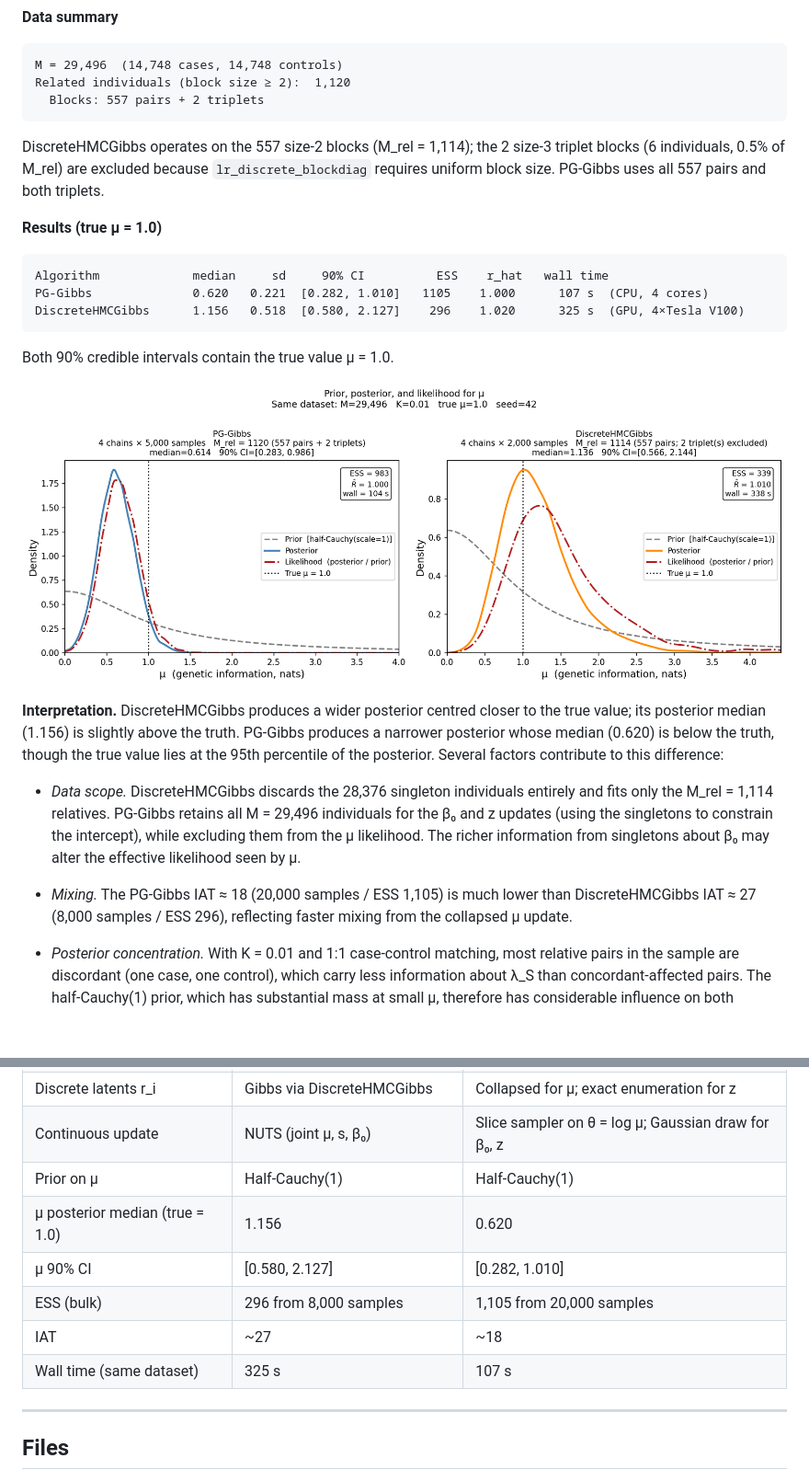
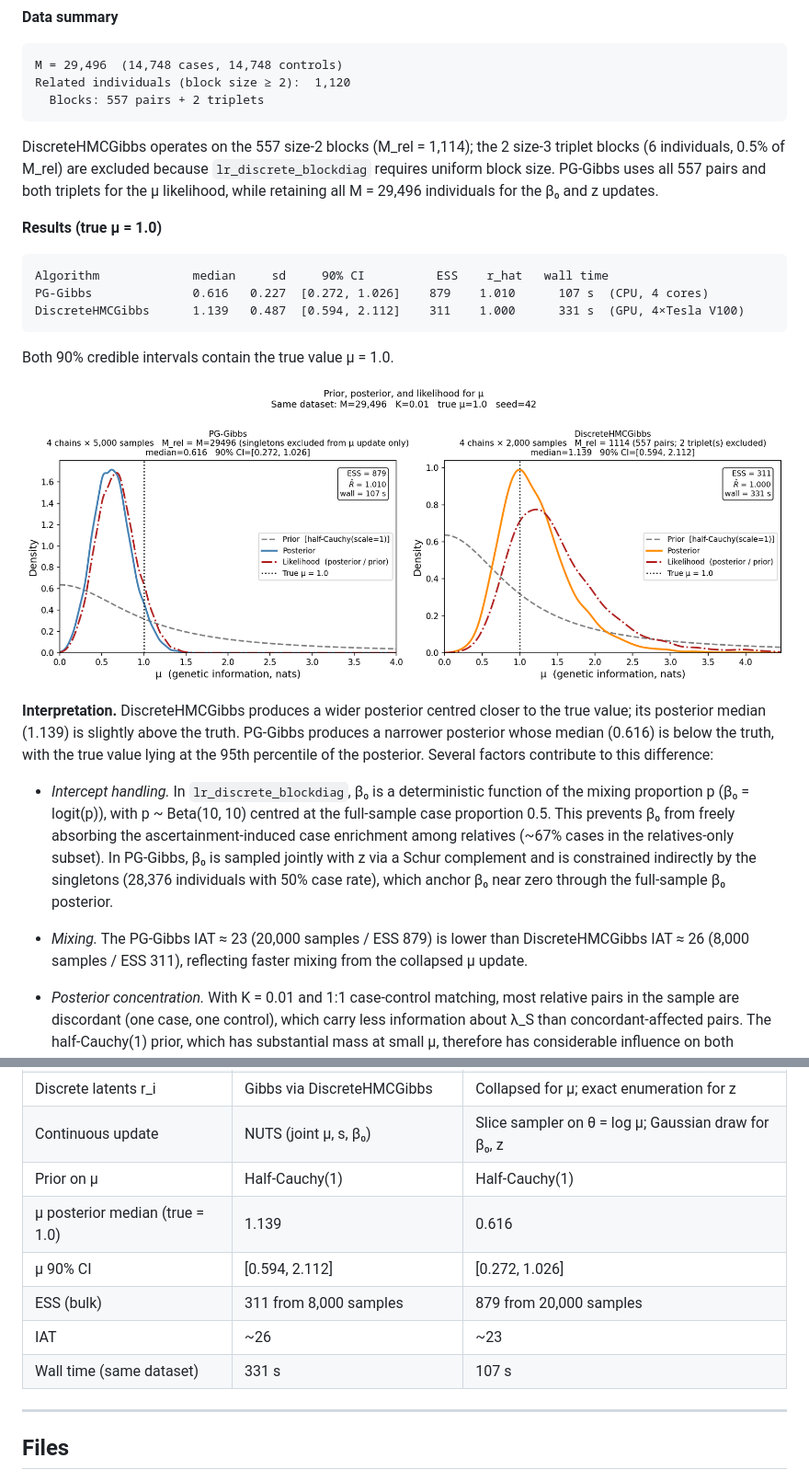
Before and after one commit to pmckeigue/geneticinfo, a Markdown page: README.md, 2 parts joined by grey strips. Shown at 92% size. Rendered like a GitHub page; pictures changed too: comparison_prior_posterior_likelihood.png; blank space fills up the shorter version.

````diff
--- a/README.md
+++ b/README.md
@@ -198,25 +198,25 @@ Related individuals (block size ≥ 2):  1,120
   Blocks: 557 pairs + 2 triplets
 ```
 
-DiscreteHMCGibbs operates on the 557 size-2 blocks (M_rel = 1,114); the 2 size-3 triplet blocks (6 individuals, 0.5% of M_rel) are excluded because `lr_discrete_blockdiag` requires uniform block size.  PG-Gibbs uses all 557 pairs and both triplets.
+DiscreteHMCGibbs operates on the 557 size-2 blocks (M_rel = 1,114); the 2 size-3 triplet blocks (6 individuals, 0.5% of M_rel) are excluded because `lr_discrete_blockdiag` requires uniform block size.  PG-Gibbs uses all 557 pairs and both triplets for the μ likelihood, while retaining all M = 29,496 individuals for the β₀ and z updates.
 
 **Results (true μ = 1.0)**
 
 ```
 Algorithm             median     sd     90% CI          ESS    r_hat   wall time
-PG-Gibbs              0.620   0.221  [0.282, 1.010]   1105    1.000      107 s  (CPU, 4 cores)
-DiscreteHMCGibbs      1.156   0.518  [0.580, 2.127]    296    1.020      325 s  (GPU, 4×Tesla V100)
+PG-Gibbs              0.616   0.227  [0.272, 1.026]    879    1.010      107 s  (CPU, 4 cores)
+DiscreteHMCGibbs      1.139   0.487  [0.594, 2.112]    311    1.000      331 s  (GPU, 4×Tesla V100)
 ```
 
 Both 90% credible intervals contain the true value μ = 1.0.
 
 ![Prior, posterior and likelihood for both algorithms](comparison_prior_posterior_likelihood.png)
 
-**Interpretation.**  DiscreteHMCGibbs produces a wider posterior centred closer to the true value; its posterior median (1.156) is slightly above the truth.  PG-Gibbs produces a narrower posterior whose median (0.620) is below the truth, though the true value lies at the 95th percentile of the posterior.  Several factors contribute to this difference:
+**Interpretation.**  DiscreteHMCGibbs produces a wider posterior centred closer to the true value; its posterior median (1.139) is slightly above the truth.  PG-Gibbs produces a narrower posterior whose median (0.616) is below the truth, with the true value lying at the 95th percentile of the posterior.  Several factors contribute to this difference:
 
-- *Data scope.*  DiscreteHMCGibbs discards the 28,376 singleton individuals entirely and fits only the M_rel = 1,114 relatives.  PG-Gibbs retains all M = 29,496 individuals for the β₀ and z updates (using the singletons to constrain the intercept), while excluding them from the μ likelihood.  The richer information from singletons about β₀ may alter the effective likelihood seen by μ.
+- *Intercept handling.*  In `lr_discrete_blockdiag`, β₀ is a deterministic function of the mixing proportion p (β₀ = logit(p)), with p ~ Beta(10, 10) centred at the full-sample case proportion 0.5.  This prevents β₀ from freely absorbing the ascertainment-induced case enrichment among relatives (~67% cases in the relatives-only subset).  In PG-Gibbs, β₀ is sampled jointly with z via a Schur complement and is constrained indirectly by the singletons (28,376 individuals with 50% case rate), which anchor β₀ near zero through the full-sample β₀ posterior.
 
-- *Mixing.*  The PG-Gibbs IAT ≈ 18 (20,000 samples / ESS 1,105) is much lower than DiscreteHMCGibbs IAT ≈ 27 (8,000 samples / ESS 296), reflecting faster mixing from the collapsed μ update.
+- *Mixing.*  The PG-Gibbs IAT ≈ 23 (20,000 samples / ESS 879) is lower than DiscreteHMCGibbs IAT ≈ 26 (8,000 samples / ESS 311), reflecting faster mixing from the collapsed μ update.
 
 - *Posterior concentration.*  With K = 0.01 and 1:1 case-control matching, most relative pairs in the sample are discordant (one case, one control), which carry less information about λ_S than concordant-affected pairs.  The half-Cauchy(1) prior, which has substantial mass at small μ, therefore has considerable influence on both posteriors.
 
@@ -231,11 +231,11 @@ Both 90% credible intervals contain the true value μ = 1.0.
 | Discrete latents r_i | Gibbs via DiscreteHMCGibbs | Collapsed for μ; exact enumeration for z |
 | Continuous update | NUTS (joint μ, s, β₀) | Slice sampler on θ = log μ; Gaussian draw for β₀, z |
 | Prior on μ | Half-Cauchy(1) | Half-Cauchy(1) |
-| μ posterior median (true = 1.0) | 1.156 | 0.620 |
-| μ 90% CI | [0.580, 2.127] | [0.282, 1.010] |
-| ESS (bulk) | 296 from 8,000 samples | 1,105 from 20,000 samples |
-| IAT | ~27 | ~18 |
-| Wall time (same dataset) | 325 s | 107 s |
+| μ posterior median (true = 1.0) | 1.139 | 0.616 |
+| μ 90% CI | [0.594, 2.112] | [0.272, 1.026] |
+| ESS (bulk) | 311 from 8,000 samples | 879 from 20,000 samples |
+| IAT | ~26 | ~23 |
+| Wall time (same dataset) | 331 s | 107 s |
 
 ---
 
````
Also changed, not shown: 2 other files.
